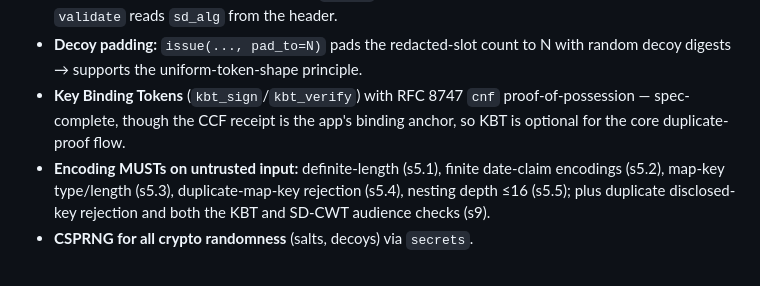
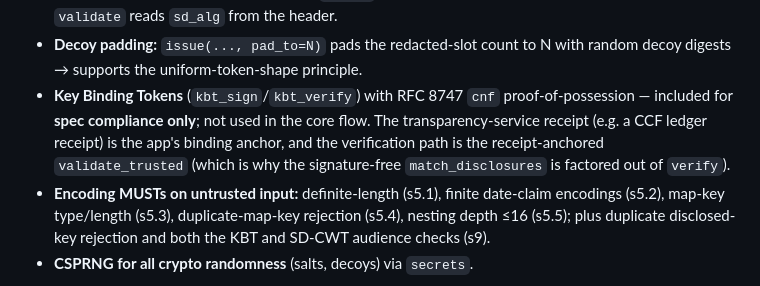
Before and after one commit to elkanatovey/selective-disclosure-app, a Markdown page: docs/DESIGN.md, the part around the change. GitHub-like rendering.

Commit message:
docs: clarify KBT is spec-compliance only; validate_trusted is the path
State that Key Binding Tokens are included for spec compliance and not used
in the core flow: the transparency-service receipt is the binding anchor and
the verification path is the receipt-anchored validate_trusted, which is why
the signature-free match_disclosures is factored out of verify.

Co-authored-by: Copilot <223556219+Copilot@users.noreply.github.com>

```diff
--- a/docs/DESIGN.md
+++ b/docs/DESIGN.md
@@ -266,8 +266,11 @@ report/note schema + `parent_report` rules live in the app/issuer layer on top.
 - **Decoy padding:** `issue(..., pad_to=N)` pads the redacted-slot count to N with
   random decoy digests → supports the uniform-token-shape principle.
 - **Key Binding Tokens** (`kbt_sign`/`kbt_verify`) with RFC 8747 `cnf`
-  proof-of-possession — spec-complete, though the CCF receipt is the app's
-  binding anchor, so KBT is optional for the core duplicate-proof flow.
+  proof-of-possession — included for **spec compliance only**; not used in the
+  core flow. The transparency-service receipt (e.g. a CCF ledger receipt) is the
+  app's binding anchor, and the verification path is the receipt-anchored
+  `validate_trusted` (which is why the signature-free `match_disclosures` is
+  factored out of `verify`).
 - **Encoding MUSTs on untrusted input:** definite-length (s5.1), finite date-claim
   encodings (s5.2), map-key type/length (s5.3), duplicate-map-key rejection (s5.4),
   nesting depth ≤16 (s5.5); plus duplicate disclosed-key rejection and both the
```
